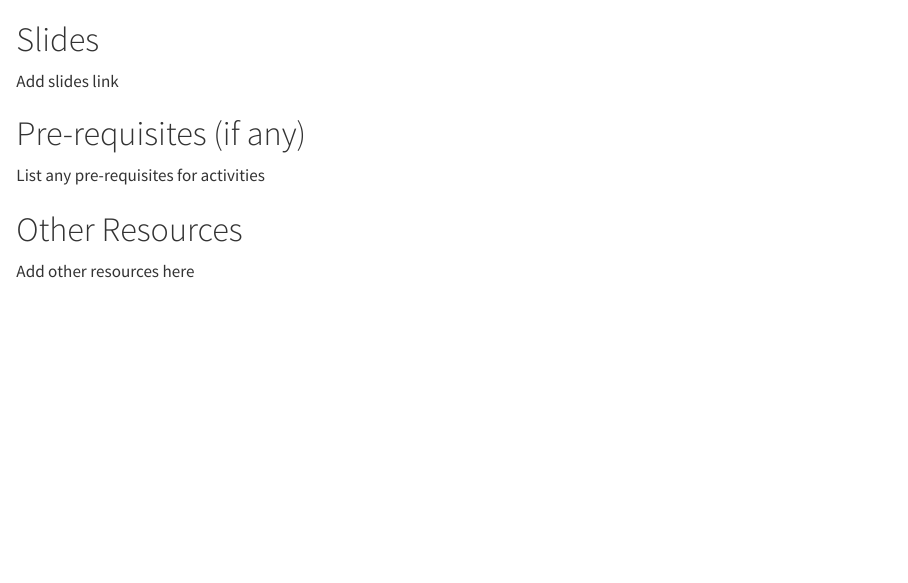
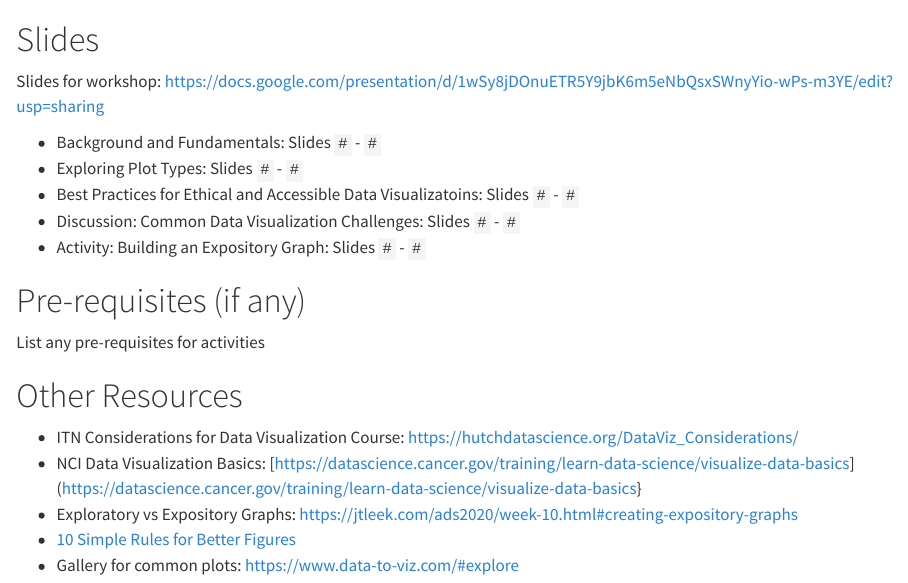
Before and after one commit to fhdsl/decode_dataviz_workshop, a Quarto document (background.qmd): the page in a window 1100 px wide, from its top. Rendered offline with R 4.5, knitr and Pandoc in place of Quarto, with nearby package versions.

Commit message:
Update background.qmd with workshop slides and some resources
Added links to workshop slides and additional resources.

```diff
--- a/background.qmd
+++ b/background.qmd
@@ -1,6 +1,13 @@
 # Slides
 
-Add slides link
+Slides for workshop: [https://docs.google.com/presentation/d/1wSy8jDOnuETR5Y9jbK6m5eNbQsxSWnyYio-wPs-m3YE/edit?usp=sharing](https://docs.google.com/presentation/d/1wSy8jDOnuETR5Y9jbK6m5eNbQsxSWnyYio-wPs-m3YE/edit?usp=sharing)
+
+* Background and Fundamentals: Slides `#` - `#`
+* Exploring Plot Types: Slides `#` - `#`
+* Best Practices for Ethical and Accessible Data Visualizatoins: Slides `#` - `#`
+* Discussion: Common Data Visualization Challenges: Slides `#` - `#`
+* Activity: Building an Expository Graph: Slides `#` - `#`
+
 
 # Pre-requisites (if any)
 
@@ -8,4 +15,8 @@ List any pre-requisites for activities
 
 # Other Resources
 
-Add other resources here
+* ITN Considerations for Data Visualization Course: [https://hutchdatascience.org/DataViz_Considerations/](https://hutchdatascience.org/DataViz_Considerations/)
+* NCI Data Visualization Basics: [https://datascience.cancer.gov/training/learn-data-science/visualize-data-basics](https://datascience.cancer.gov/training/learn-data-science/visualize-data-basics}
+* Exploratory vs Expository Graphs: [https://jtleek.com/ads2020/week-10.html#creating-expository-graphs](https://jtleek.com/ads2020/week-10.html#creating-expository-graphs)
+* [10 Simple Rules for Better Figures](https://journals.plos.org/ploscompbiol/article?id=10.1371/journal.pcbi.1003833)
+* Gallery for common plots: [https://www.data-to-viz.com/#explore](https://www.data-to-viz.com/#explore)
```
